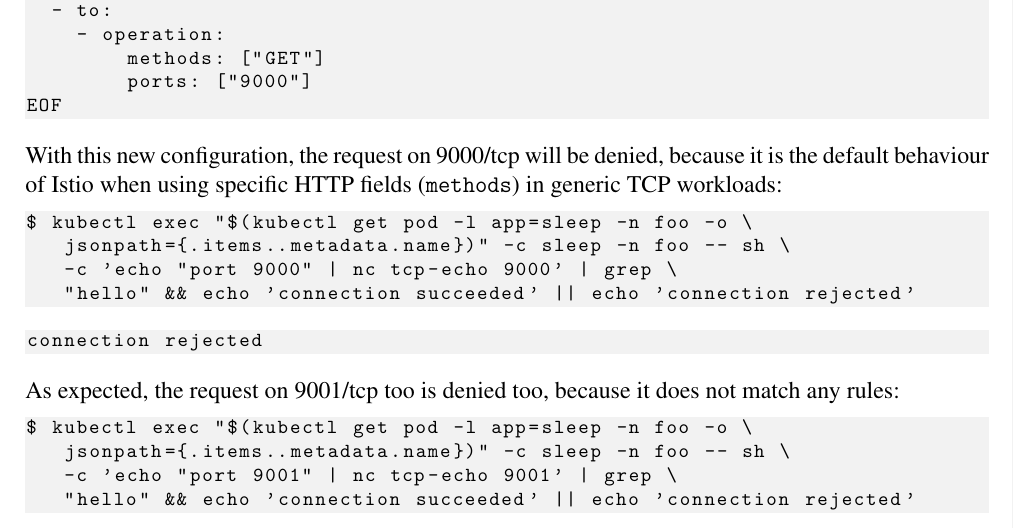
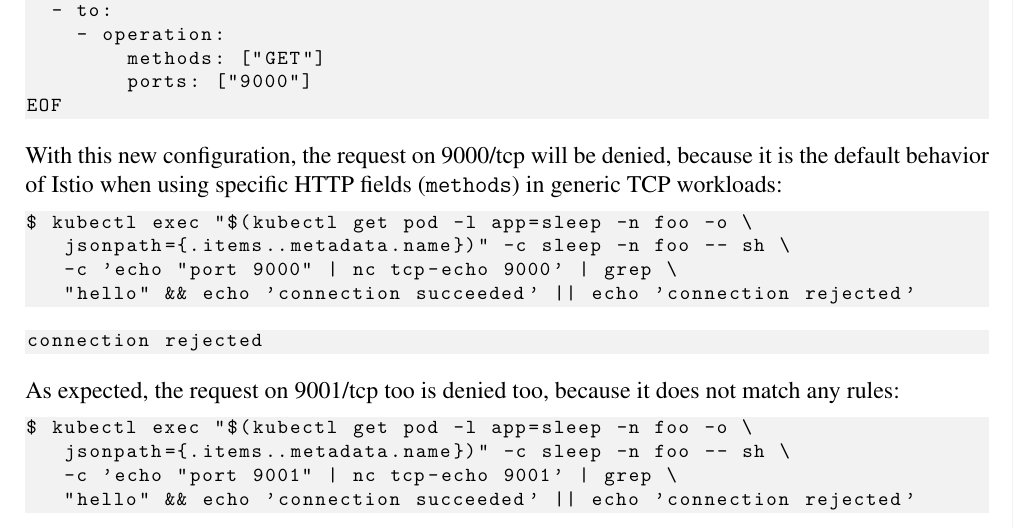
Before and after one commit to nopesir/homework-cloud, a LaTeX thesis (report.tex, which reads chapters/chpA.tex): part of page 33 of 35, cut so that both start at the same text. Compiled offline with pdfLaTeX.

Commit message:
Fix US-UK

```diff
--- a/chapters/chpA.tex
+++ b/chapters/chpA.tex
@@ -293,7 +293,7 @@ spec:
 EOF
 \end{lstlisting}
 
-\noindent With this new configuration, the request on 9000/tcp will be denied, because it is the default behaviour of Istio when using specific HTTP fields (\texttt{methods}) in generic TCP workloads:
+\noindent With this new configuration, the request on 9000/tcp will be denied, because it is the default behavior of Istio when using specific HTTP fields (\texttt{methods}) in generic TCP workloads:
 
 \begin{lstlisting}
 $ kubectl exec "$(kubectl get pod -l app=sleep -n foo -o \
```
